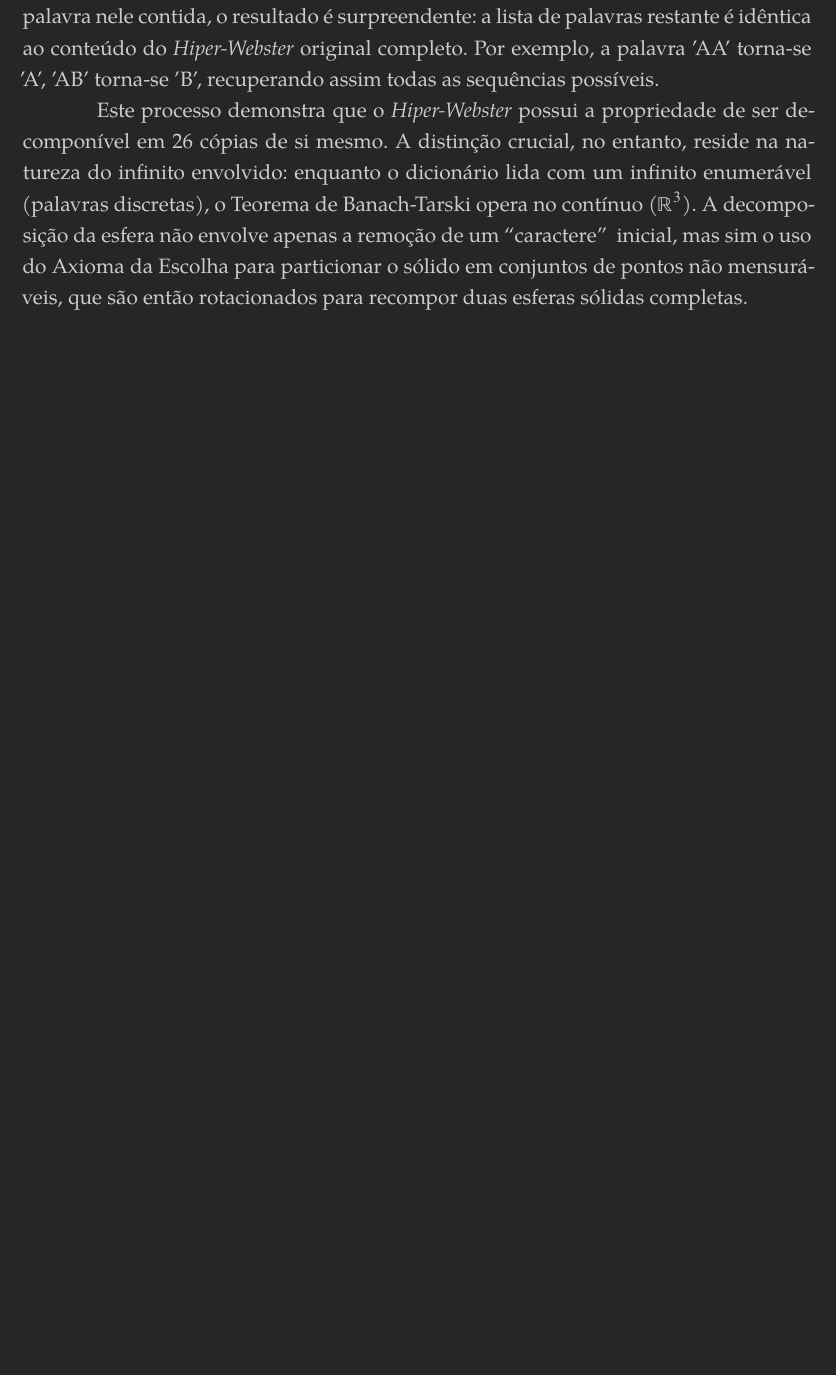
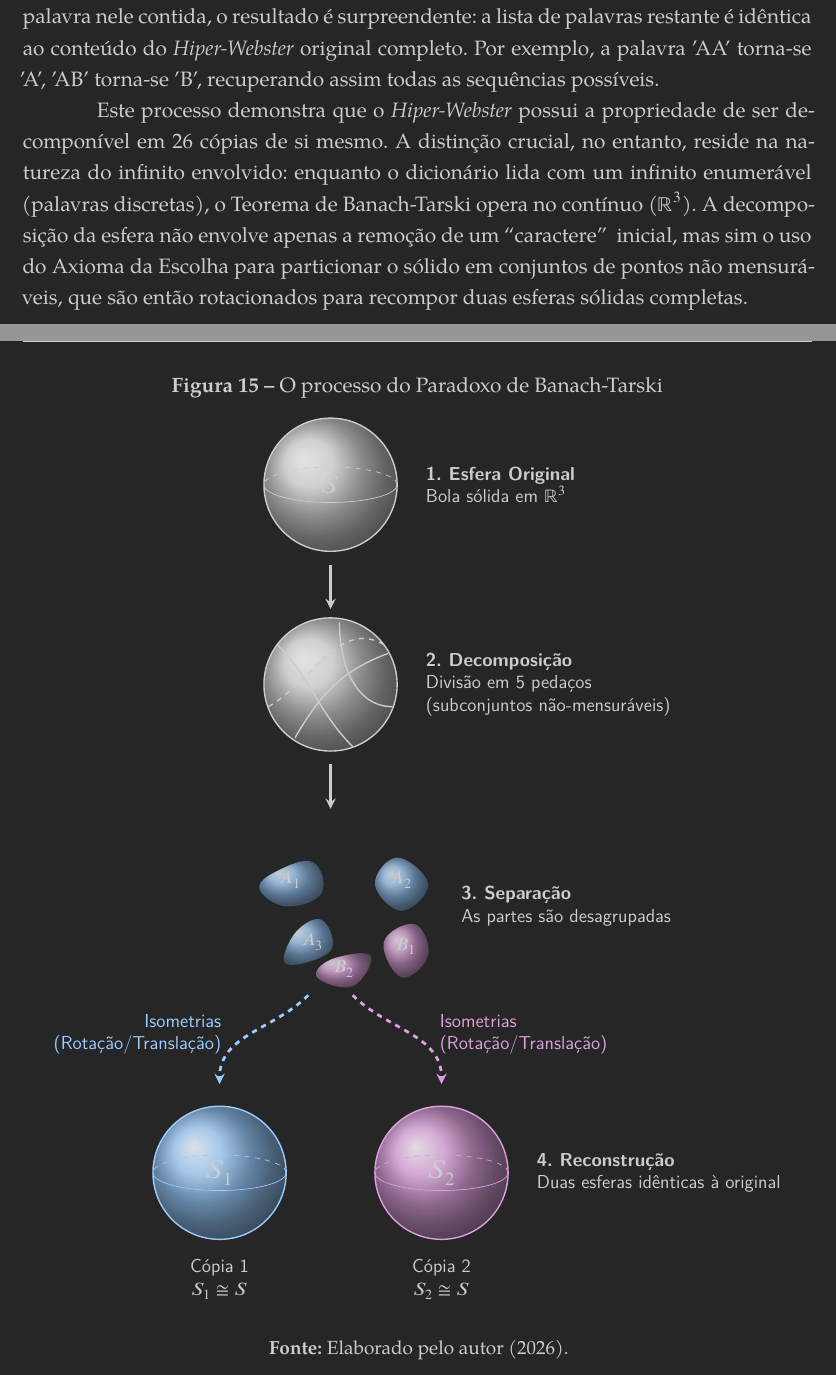
Before and after one commit to Eduardo-Furlan/TCC, a LaTeX thesis (main.tex, which reads dados/figuras/paradoxo_banach_tarski.tex): part of page 56 of 68 before the commit and two parts of pages 56 and 57 of 72 after it, the two joined at a grey line, cut so that both start at the same text, the shorter picture padded with empty space. Compiled offline with XeLaTeX.

Commit message:
Adicionado figura sobre o paradoxo de Banach-Tarski

```diff
--- /dev/null
+++ b/dados/figuras/paradoxo_banach_tarski.tex
@@ -0,0 +1,138 @@
+\begin{figure}[H]
+    \centering
+    \caption{O processo do Paradoxo de Banach-Tarski}
+    \label{fig:banach_tarski_vertical}
+
+    \begin{tikzpicture}[
+            scale=0.9,
+            transform shape,
+            font=\sffamily,
+            >=stealth
+        ]
+
+        % Cores Condicionais
+        \def\ColorBall{\ifbool{darkmode}{gray!30}{gray!80}}
+        \def\ColorA{\ifbool{darkmode}{DarkModeLink}{LightModeLink}}
+        \def\ColorB{\ifbool{darkmode}{DarkModeViolet}{LightModeViolet}}
+        \def\ColorText{\ifbool{darkmode}{DarkModeText}{black}}
+
+        % ==========================================
+        % ETAPA 1: Esfera Original
+        % ==========================================
+        \begin{scope}[shift={(0,0)}]
+            \shade[ball color=\ColorBall, opacity=0.9] (0,0) circle (1.5);
+            \draw[\ColorText, dashed] (1.5,0) arc (0:180:1.5 and 0.4);
+            \draw[\ColorText] (1.5,0) arc (0:-180:1.5 and 0.4);
+            \draw[\ColorText, thick] (0,0) circle (1.5);
+
+            \node[\ColorText, font=\Large\bfseries] at (0,0) {\(S\)};
+            \node[\ColorText, right=2cm, align=left] {
+                \textbf{1. Esfera Original}\\
+                Bola sólida em \(\mathbb{R}^3\)
+            };
+        \end{scope}
+
+        \draw[->, \ColorText, ultra thick] (0, -1.8) -- (0, -2.8);
+
+        % ==========================================
+        % ETAPA 2: Esfera com cortes representativos
+        % ==========================================
+        \begin{scope}[shift={(0,-4.5)}]
+            \shade[ball color=\ColorBall, opacity=0.9] (0,0) circle (1.5);
+
+            % Linhas de corte simbólicas (representando a decomposição complexa)
+            \draw[\ColorText, thick] (-1.2, 0.9) to[out=-45, in=135] (0.5, -1.4);
+            \draw[\ColorText, thick] (-0.8, -1.2) to[out=60, in=200] (1.3, 0.7);
+            \draw[\ColorText, thick] (0.2, 1.4) to[out=-90, in=180] (1.4, -0.5);
+            \draw[\ColorText, thick, dashed] (-1.4, -0.5) to[out=30, in=150] (1.2, 0.9);
+
+            \draw[\ColorText, thick] (0,0) circle (1.5);
+
+            \node[\ColorText, right=2cm, align=left] {
+                \textbf{2. Decomposição}\\
+                Divisão em 5 pedaços\\
+                (subconjuntos não-mensuráveis)
+            };
+        \end{scope}
+
+        \draw[->, \ColorText, ultra thick] (0, -6.3) -- (0, -7.3);
+
+        % ==========================================
+        % ETAPA 3: Pedaços separados
+        % ==========================================
+        \begin{scope}[shift={(0,-9.5)}]
+            % Subconjuntos tipo "A" (irão formar S1)
+            \begin{scope}[shift={(-1.2, 0.8)}]
+                \shade[ball color=\ColorA, opacity=0.8] plot [smooth cycle, tension=0.7] coordinates {(0,0) (0.8,0.2) (1,-0.5) (0.2,-0.8) (-0.4,-0.4)};
+                \node[\ColorText] at (0.3, -0.2) {\(A_1\)};
+            \end{scope}
+
+            \begin{scope}[shift={(1.0, 0.5)}]
+                \shade[ball color=\ColorA, opacity=0.8] plot [smooth cycle, tension=0.7] coordinates {(0,0) (0.5,0.6) (1.2,0) (0.6,-0.6)};
+                \node[\ColorText] at (0.6, 0.1) {\(A_2\)};
+            \end{scope}
+
+            \begin{scope}[shift={(-0.8, -0.6)}]
+                \shade[ball color=\ColorA, opacity=0.8] plot [smooth cycle, tension=0.7] coordinates {(0,0) (0.6,0.3) (0.8,-0.4) (-0.2,-0.7)};
+                \node[\ColorText] at (0.4, -0.2) {\(A_3\)};
+            \end{scope}
+
+            % Subconjuntos tipo "B" (irão formar S2)
+            \begin{scope}[shift={(1.2, -0.8)}]
+                \shade[ball color=\ColorB, opacity=0.8] plot [smooth cycle, tension=0.7] coordinates {(0,0) (0.7,0.4) (1.0,-0.3) (0.4,-0.8)};
+                \node[\ColorText] at (0.5, -0.1) {\(B_1\)};
+            \end{scope}
+
+            \begin{scope}[shift={(0, -1.2)}]
+                \shade[ball color=\ColorB, opacity=0.8] plot [smooth cycle, tension=0.7] coordinates {(0,0) (0.9,0.1) (0.5,-0.6) (-0.3,-0.4)};
+                \node[\ColorText] at (0.3, -0.2) {\(B_2\)};
+            \end{scope}
+
+            \node[\ColorText, right=2.8cm, align=left] {
+                \textbf{3. Separação}\\
+                As partes são desagrupadas
+            };
+        \end{scope}
+
+        % Setas divergentes indicando os movimentos rígidos
+        \draw[->, \ColorA, ultra thick, dashed] (-0.5, -11.5) to[out=-135, in=90]
+        node[midway, left=0.5cm, align=right] {Isometrias\\(Rotação/Translação)} (-2.5, -13.5);
+
+        \draw[->, \ColorB, ultra thick, dashed] (0.5, -11.5) to[out=-45, in=90]
+        node[midway, right=0.5cm, align=left] {Isometrias\\(Rotação/Translação)} (2.5, -13.5);
+
+        % ==========================================
+        % ETAPA 4: Duas Cópias Originais
+        % ==========================================
+        % Cópia 1
+        \begin{scope}[shift={(-2.5, -15.5)}]
+            \shade[ball color=\ColorA, opacity=0.9] (0,0) circle (1.5);
+            \draw[\ColorA, dashed] (1.5,0) arc (0:180:1.5 and 0.4);
+            \draw[\ColorA] (1.5,0) arc (0:-180:1.5 and 0.4);
+            \draw[\ColorA, thick] (0,0) circle (1.5);
+
+            \node[\ColorText, font=\Large\bfseries] at (0,0) {\(S_1\)};
+            \node[\ColorText, below=1.8cm, align=center] {Cópia 1 \\ \(S_1 \cong S\)};
+        \end{scope}
+
+        % Cópia 2
+        \begin{scope}[shift={(2.5, -15.5)}]
+            \shade[ball color=\ColorB, opacity=0.9] (0,0) circle (1.5);
+            \draw[\ColorB, dashed] (1.5,0) arc (0:180:1.5 and 0.4);
+            \draw[\ColorB] (1.5,0) arc (0:-180:1.5 and 0.4);
+            \draw[\ColorB, thick] (0,0) circle (1.5);
+
+            \node[\ColorText, font=\Large\bfseries] at (0,0) {\(S_2\)};
+            \node[\ColorText, below=1.8cm, align=center] {Cópia 2 \\ \(S_2 \cong S\)};
+        \end{scope}
+
+        % Rótulo final centralizado
+        \node[\ColorText, right=4.5cm, align=left] at (0, -15.5) {
+            \textbf{4. Reconstrução}\\
+            Duas esferas idênticas à original
+        };
+
+    \end{tikzpicture}
+
+    \fonte{Elaborado pelo autor (2026).}
+\end{figure}
```
Also changed, not shown: estrutura/pos-textuais/apendices.tex (+2 -2 lines), estrutura/textuais/desenvolvimento/escolha.tex (+2 -0 lines).
